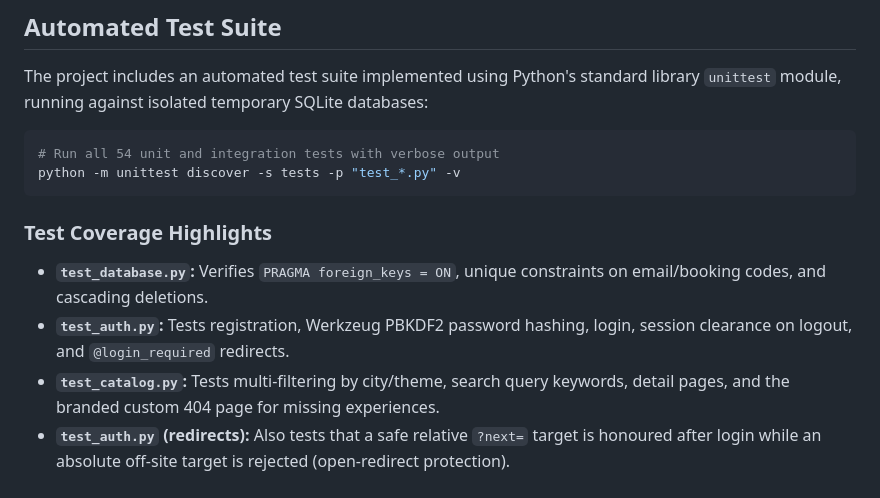
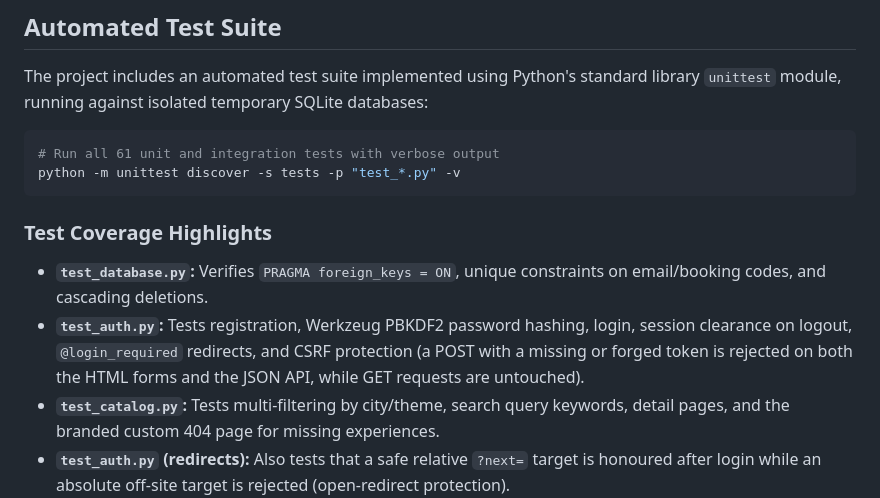
Before and after one commit to alessiomanera/web-tech-lab-2026, a Markdown page: README.md, the part around the change. Rendered like a GitHub page.

````diff
--- a/README.md
+++ b/README.md
@@ -174,13 +174,13 @@ web-tech-lab-2026/
 The project includes an automated test suite implemented using Python's standard library `unittest` module, running against isolated temporary SQLite databases:
 
 ```bash
-# Run all 54 unit and integration tests with verbose output
+# Run all 61 unit and integration tests with verbose output
 python -m unittest discover -s tests -p "test_*.py" -v
 ```
 
 ### Test Coverage Highlights
 - **`test_database.py`:** Verifies `PRAGMA foreign_keys = ON`, unique constraints on email/booking codes, and cascading deletions.
-- **`test_auth.py`:** Tests registration, Werkzeug PBKDF2 password hashing, login, session clearance on logout, and `@login_required` redirects.
+- **`test_auth.py`:** Tests registration, Werkzeug PBKDF2 password hashing, login, session clearance on logout, `@login_required` redirects, and CSRF protection (a POST with a missing or forged token is rejected on both the HTML forms and the JSON API, while GET requests are untouched).
 - **`test_catalog.py`:** Tests multi-filtering by city/theme, search query keywords, detail pages, and the branded custom 404 page for missing experiences.
 - **`test_auth.py` (redirects):** Also tests that a safe relative `?next=` target is honoured after login while an absolute off-site target is rejected (open-redirect protection).
 - **`test_booking.py`:** Tests 4-step wizard rendering, date bounds (+90 days), time-slot verification, guest count bounds (1-6), and pricing calculations with add-ons.
````
Also changed, not shown: DOCS/PROJECT_REPORT.md (+7 -5 lines), ROADMAP.md (+12 -3 lines).
